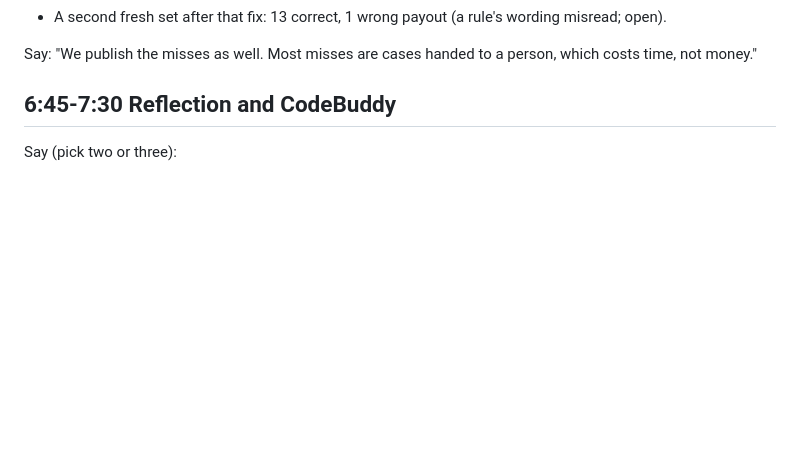
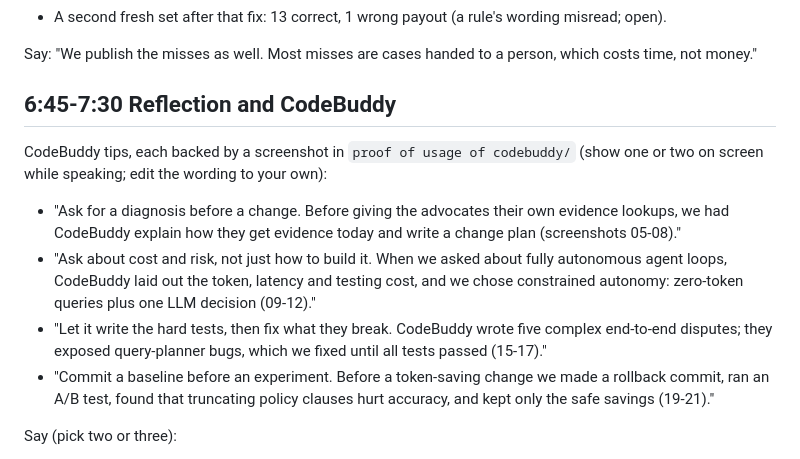
Before and after one commit to FENGFANCHEN-012/RydeResolve-Agent, a Markdown page: docs/DEMO_SCRIPT.md, the part around the change printed below. GitHub-like rendering; blank space fills up the shorter version.

Commit message:
Cover image (16:9, no third-party logo) and CodeBuddy tips in the demo script

```diff
--- a/docs/DEMO_SCRIPT.md
+++ b/docs/DEMO_SCRIPT.md
@@ -105,4 +105,17 @@ not money."
 
 ## 6:45-7:30 Reflection and CodeBuddy
 
+CodeBuddy tips, each backed by a screenshot in `proof of usage of codebuddy/` (show one or two on
+screen while speaking; edit the wording to your own):
+- "Ask for a diagnosis before a change. Before giving the advocates their own evidence lookups, we
+  had CodeBuddy explain how they get evidence today and write a change plan (screenshots 05-08)."
+- "Ask about cost and risk, not just how to build it. When we asked about fully autonomous agent
+  loops, CodeBuddy laid out the token, latency and testing cost, and we chose constrained autonomy:
+  zero-token queries plus one LLM decision (09-12)."
+- "Let it write the hard tests, then fix what they break. CodeBuddy wrote five complex end-to-end
+  disputes; they exposed query-planner bugs, which we fixed until all tests passed (15-17)."
+- "Commit a baseline before an experiment. Before a token-saving change we made a rollback commit,
+  ran an A/B test, found that truncating policy clauses hurt accuracy, and kept only the safe
+  savings (19-21)."
+
 Say (pick two or three):
```
Also changed, not shown: other parts of docs/DEMO_SCRIPT.md (+0 -2 lines), docs/cover/cover_1520x864.png (added), docs/cover/cover_380x216.png (added), 1 other file.
